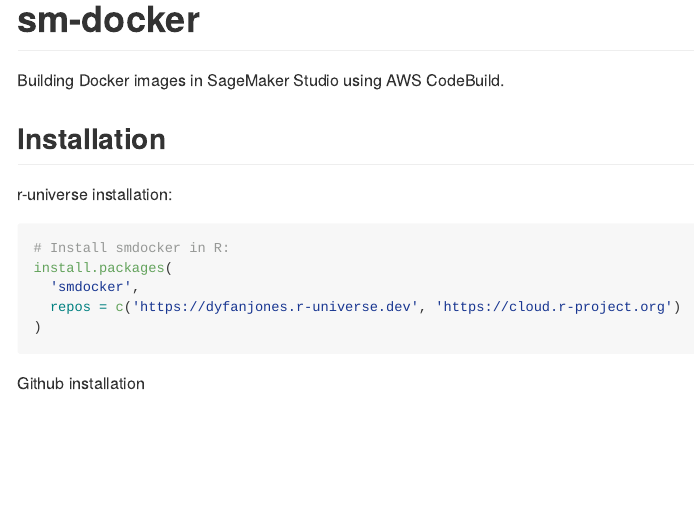
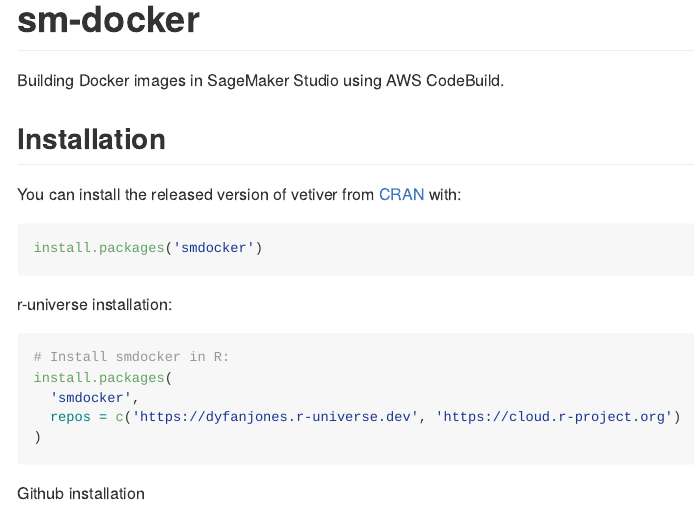
Before and after one commit to DyfanJones/sm-docker, an R Markdown document (README.Rmd): the page in a window 1100 px wide, from its top. The pictures show the output file README.md that the author committed with the source, drawn offline in the style of GitHub; badge pictures from the web are left out.

Commit message:
add cran installation

````diff
--- a/README.Rmd
+++ b/README.Rmd
@@ -15,6 +15,12 @@
 Building Docker images in SageMaker Studio using AWS CodeBuild.
 
 ## Installation
+
+You can install the released version of vetiver from [CRAN](https://cran.r-project.org/) with:
+
+```r
+install.packages('smdocker')
+```
 
 r-universe installation:
 ```r
````
Also changed, not shown: README.md.
